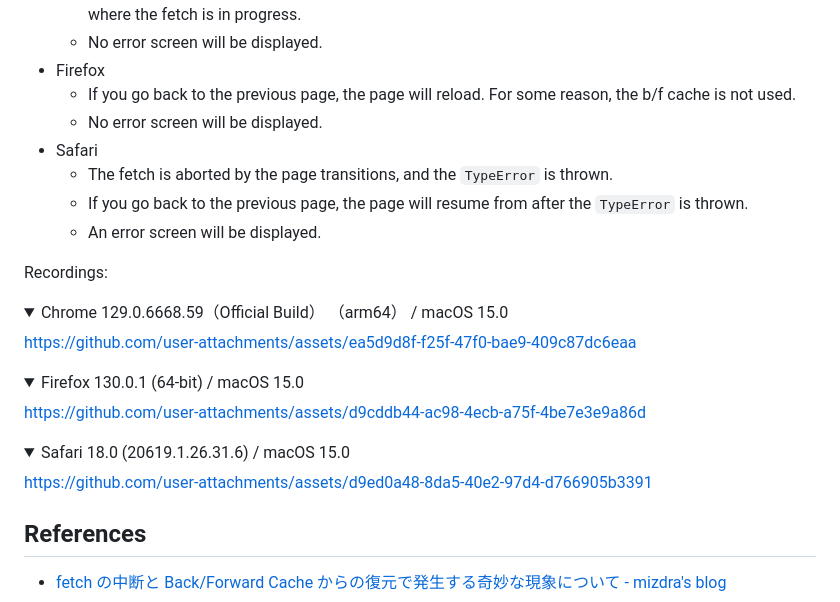
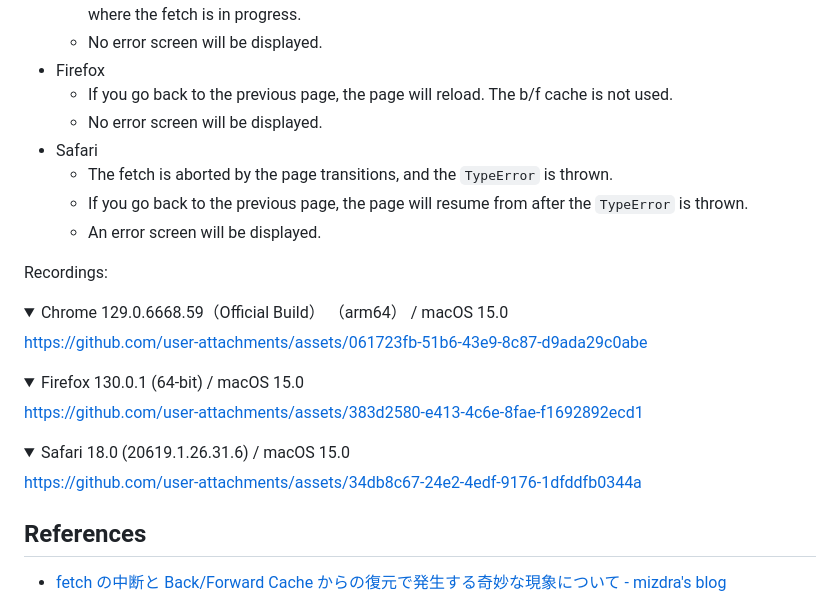
Before and after one commit to mizdra/bfcache-and-page-transitions-during-fetching-test, a Markdown page: README.md, the part around the change. Rendered like a GitHub page; folded sections open.

```diff
--- a/README.md
+++ b/README.md
@@ -90,7 +90,7 @@ The behavior of each browser is as follows:
   - If you go back to the previous page, the page will resume after the fetch is complete or from the state where the fetch is in progress.
   - No error screen will be displayed.
 - Firefox
-  - If you go back to the previous page, the page will reload. For some reason, the b/f cache is not used.
+  - If you go back to the previous page, the page will reload. The b/f cache is not used.
   - No error screen will be displayed.
 - Safari
   - The fetch is aborted by the page transitions, and the `TypeError` is thrown.
@@ -102,19 +102,19 @@ Recordings:
 <details>
   <summary>Chrome 129.0.6668.59（Official Build） （arm64） / macOS 15.0</summary>
 
-  https://github.com/user-attachments/assets/ea5d9d8f-f25f-47f0-bae9-409c87dc6eaa
+  https://github.com/user-attachments/assets/061723fb-51b6-43e9-8c87-d9ada29c0abe
 
 </details>
 <details>
   <summary>Firefox 130.0.1 (64-bit) / macOS 15.0</summary>
 
-  https://github.com/user-attachments/assets/d9cddb44-ac98-4ecb-a75f-4be7e3e9a86d
+  https://github.com/user-attachments/assets/383d2580-e413-4c6e-8fae-f1692892ecd1
 
 </details>
 <details>
   <summary>Safari 18.0 (20619.1.26.31.6) / macOS 15.0</summary>
 
-  https://github.com/user-attachments/assets/d9ed0a48-8da5-40e2-97d4-d766905b3391
+  https://github.com/user-attachments/assets/34db8c67-24e2-4edf-9176-1dfddfb0344a
 
 </details>
 
```
